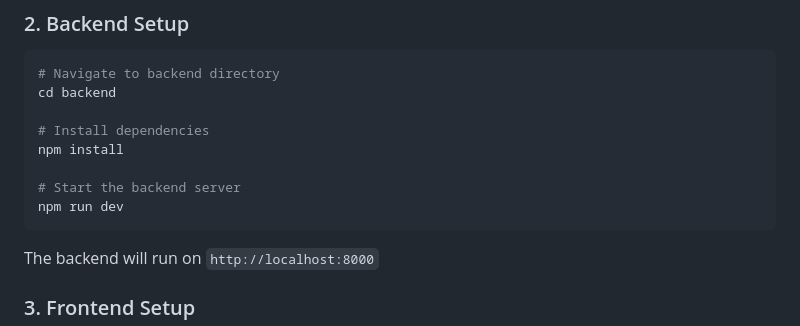
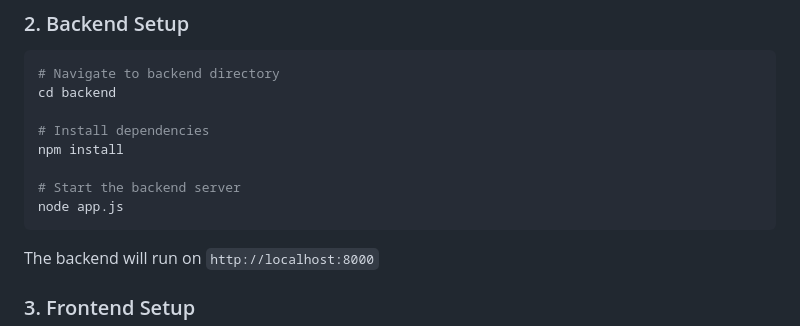
Before and after one commit to foyezullahnishan/Expense-Tracker, a Markdown page: README.md, the part around the change. Rendered like a GitHub page.

````diff
--- a/README.md
+++ b/README.md
@@ -78,7 +78,7 @@ cd backend
 npm install
 
 # Start the backend server
-npm run dev
+node app.js
 ```
 
 The backend will run on `http://localhost:8000`
````
